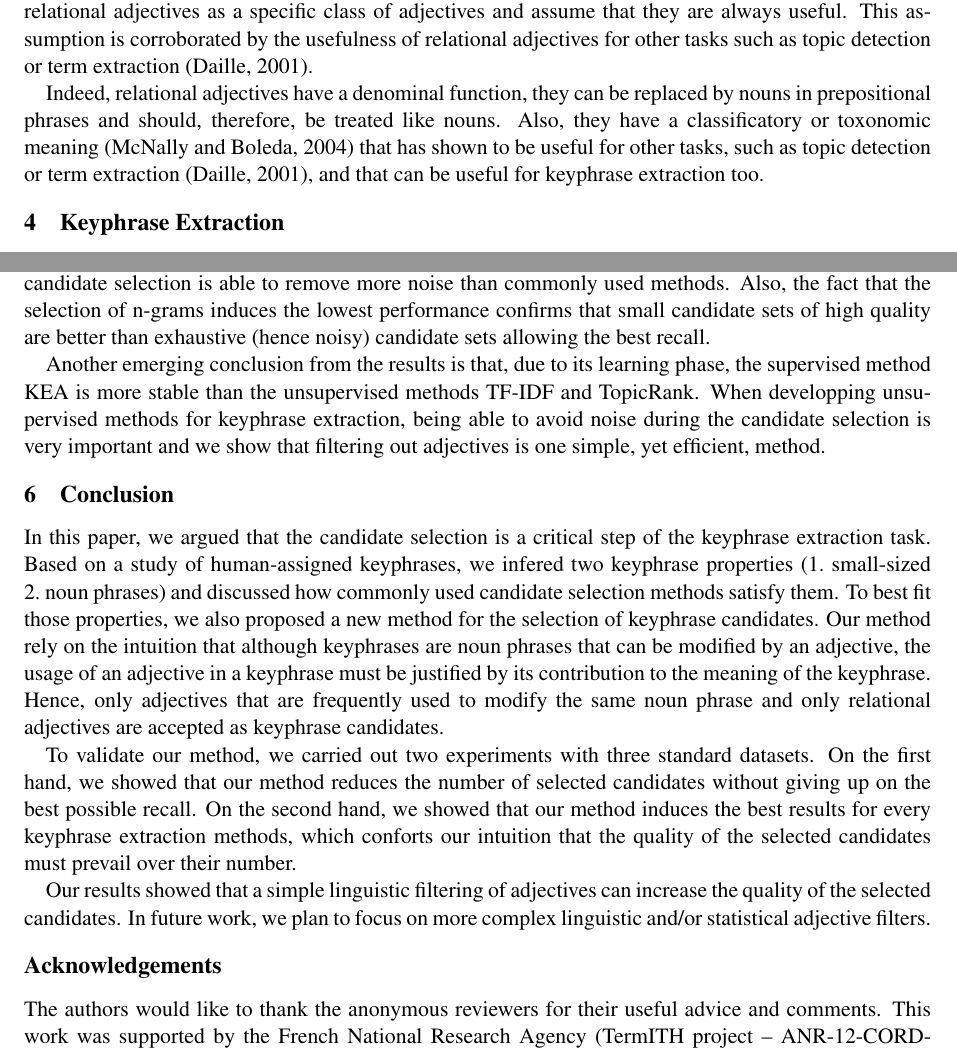
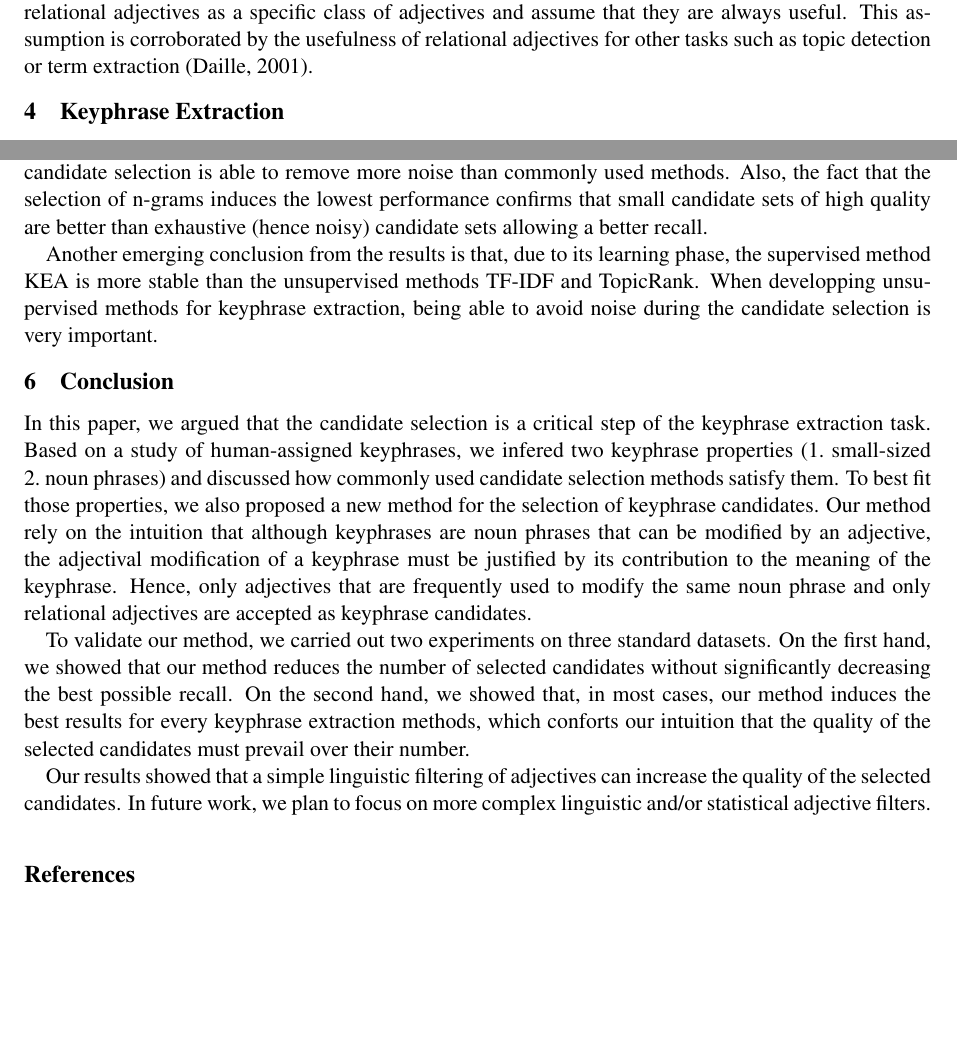
Before and after one commit to adrien-bougouin/nlp-publications, a LaTeX paper (coling_2014/coling2014.tex, which reads coling_2014/input/candidate_extraction.tex): two parts of pages 4 and 7 of 9 before the commit and two parts of pages 4 and 7 of 8 after it, joined at a grey line, cut so that both start at the same text, the shorter picture padded with empty space. Compiled offline with pdfLaTeX.

Commit message:
quelques modifs

```diff
--- a/coling_2014/coling2014.tex
+++ b/coling_2014/coling2014.tex
@@ -67,10 +67,10 @@
 
   \input{input/candidate_extraction.tex}
 
-  \section*{Acknowledgements}
-  The authors would like to thank the anonymous reviewers for their useful
-  advice and comments. This work was supported by the French National Research
-  Agency (TermITH project -- ANR-12-CORD-0029).
+%  \section*{Acknowledgements}
+%  The authors would like to thank the anonymous reviewers for their useful
+%  advice and comments. This work was supported by the French National Research
+%  Agency (TermITH project -- ANR-12-CORD-0029).
 
   % include your own bib file like this:
   \bibliographystyle{acl}
--- a/coling_2014/input/candidate_extraction.tex
+++ b/coling_2014/input/candidate_extraction.tex
@@ -242,14 +241,6 @@
   that they are always useful. This assumption is corroborated by the usefulness
   of relational adjectives for other tasks such as topic detection or term
   extraction~\cite{daille2001relationaladjectives}.
-
-  Indeed, relational adjectives have a denominal
-  function, they can be replaced by nouns in prepositional phrases and should,
-  therefore, be treated like nouns. Also, they have a classificatory or
-  toxonomic meaning~\cite{mcnally2004relationaladjectives} that has shown to be
-  useful for other tasks, such as topic detection or term
-  extraction~\cite{daille2001relationaladjectives}, and that can be useful for
-  keyphrase extraction too.
 
 \section{Keyphrase Extraction}
 \label{sec:keyphrase_extraction}
@@ -524,14 +515,13 @@
       selection is able to remove more noise than commonly used methods. Also,
       the fact that the selection of n-grams induces the lowest performance
       confirms that small candidate sets of high quality are better than
-      exhaustive (hence noisy) candidate sets allowing the best recall.
+      exhaustive (hence noisy) candidate sets allowing a better recall.
 
       Another emerging conclusion from the results is that, due to its
       learning phase, the supervised method KEA is more stable than the
       unsupervised methods TF-IDF and TopicRank. When developping unsupervised
       methods for keyphrase extraction, being able to avoid noise during the
-      candidate selection is very important and we show that filtering out
-      adjectives is one simple, yet efficient, method.
+      candidate selection is very important.
 
 \section{Conclusion}
 \label{sec:conclusion}
@@ -541,18 +531,18 @@
   discussed how commonly used candidate selection methods satisfy them. To best
   fit those properties, we also proposed a new method for the selection of
   keyphrase candidates. Our method rely on the intuition that although
-  keyphrases are noun phrases that can be modified by an adjective, the usage of
-  an adjective in a keyphrase must be justified by its contribution to the
-  meaning of the keyphrase. Hence, only adjectives that are frequently used to
-  modify the same noun phrase and only relational adjectives are accepted as
-  keyphrase candidates.
+  keyphrases are noun phrases that can be modified by an adjective, the
+  adjectival modification of a keyphrase must be justified by its contribution
+  to the meaning of the keyphrase. Hence, only adjectives that are frequently
+  used to modify the same noun phrase and only relational adjectives are
+  accepted as keyphrase candidates.
 
-  To validate our method, we carried out two experiments with three standard
+  To validate our method, we carried out two experiments on three standard
   datasets. On the first hand, we showed that our method reduces the number of
-  selected candidates without giving up on the best possible recall. On the
-  second hand, we showed that our method induces the best results for every
-  keyphrase extraction methods, which conforts our intuition that the quality of
-  the selected candidates must prevail over their number.
+  selected candidates without significantly decreasing the best possible recall.
+  On the second hand, we showed that, in most cases, our method induces the best
+  results for every keyphrase extraction methods, which conforts our intuition
+  that the quality of the selected candidates must prevail over their number.
 
   Our results showed that a simple linguistic filtering of adjectives can
   increase the quality of the selected candidates. In future work, we plan to
```
Also changed, not shown: coling_2014/coling2014.tex (18 more changed lines), coling_2014/input/candidate_extraction.tex (51 more changed lines).
